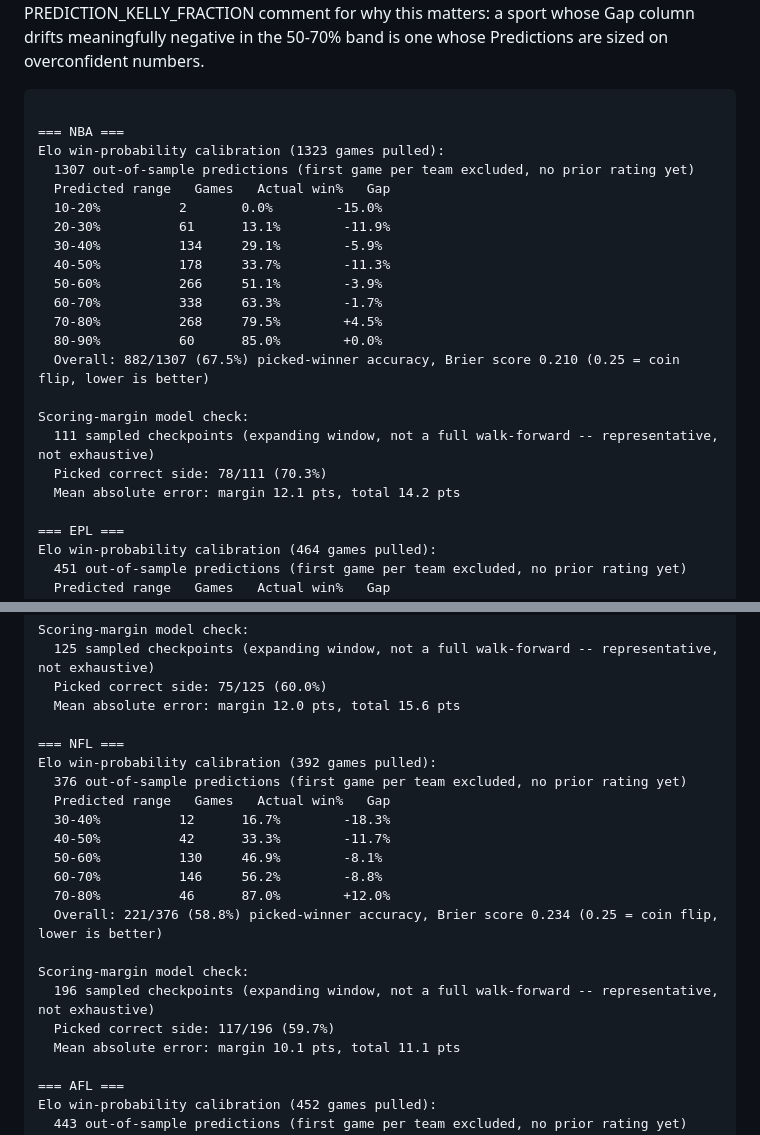
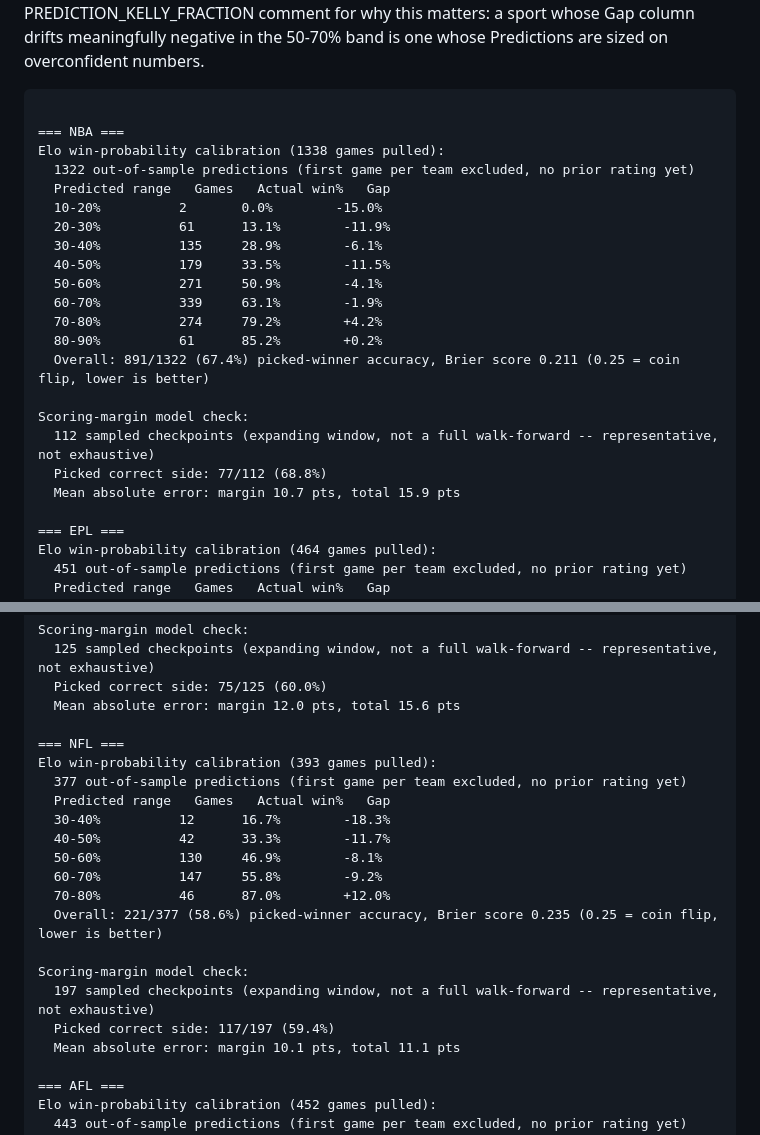
Before and after one commit to shabs123-prog/sports-betting-model, a Markdown page: CALIBRATION.md, 2 parts joined by grey strips. Drawn GitHub-style.

Commit message:
Daily calibration check 2026-11-03

````diff
--- a/CALIBRATION.md
+++ b/CALIBRATION.md
@@ -9,23 +9,23 @@ comment for why this matters: a sport whose Gap column drifts meaningfully negat
 ```
 
 === NBA ===
-Elo win-probability calibration (1323 games pulled):
-  1307 out-of-sample predictions (first game per team excluded, no prior rating yet)
+Elo win-probability calibration (1338 games pulled):
+  1322 out-of-sample predictions (first game per team excluded, no prior rating yet)
   Predicted range   Games   Actual win%   Gap
   10-20%          2       0.0%        -15.0%
   20-30%          61      13.1%        -11.9%
-  30-40%          134     29.1%        -5.9%
-  40-50%          178     33.7%        -11.3%
-  50-60%          266     51.1%        -3.9%
-  60-70%          338     63.3%        -1.7%
-  70-80%          268     79.5%        +4.5%
-  80-90%          60      85.0%        +0.0%
-  Overall: 882/1307 (67.5%) picked-winner accuracy, Brier score 0.210 (0.25 = coin flip, lower is better)
+  30-40%          135     28.9%        -6.1%
+  40-50%          179     33.5%        -11.5%
+  50-60%          271     50.9%        -4.1%
+  60-70%          339     63.1%        -1.9%
+  70-80%          274     79.2%        +4.2%
+  80-90%          61      85.2%        +0.2%
+  Overall: 891/1322 (67.4%) picked-winner accuracy, Brier score 0.211 (0.25 = coin flip, lower is better)
 
 Scoring-margin model check:
-  111 sampled checkpoints (expanding window, not a full walk-forward -- representative, not exhaustive)
-  Picked correct side: 78/111 (70.3%)
-  Mean absolute error: margin 12.1 pts, total 14.2 pts
+  112 sampled checkpoints (expanding window, not a full walk-forward -- representative, not exhaustive)
+  Picked correct side: 77/112 (68.8%)
+  Mean absolute error: margin 10.7 pts, total 15.9 pts
 
 === EPL ===
 Elo win-probability calibration (464 games pulled):
@@ -63,19 +63,19 @@ Scoring-margin model check:
   Mean absolute error: margin 12.0 pts, total 15.6 pts
 
 === NFL ===
-Elo win-probability calibration (392 games pulled):
-  376 out-of-sample predictions (first game per team excluded, no prior rating yet)
+Elo win-probability calibration (393 games pulled):
+  377 out-of-sample predictions (first game per team excluded, no prior rating yet)
   Predicted range   Games   Actual win%   Gap
   30-40%          12      16.7%        -18.3%
   40-50%          42      33.3%        -11.7%
   50-60%          130     46.9%        -8.1%
-  60-70%          146     56.2%        -8.8%
+  60-70%          147     55.8%        -9.2%
   70-80%          46      87.0%        +12.0%
-  Overall: 221/376 (58.8%) picked-winner accuracy, Brier score 0.234 (0.25 = coin flip, lower is better)
+  Overall: 221/377 (58.6%) picked-winner accuracy, Brier score 0.235 (0.25 = coin flip, lower is better)
 
 Scoring-margin model check:
-  196 sampled checkpoints (expanding window, not a full walk-forward -- representative, not exhaustive)
-  Picked correct side: 117/196 (59.7%)
+  197 sampled checkpoints (expanding window, not a full walk-forward -- representative, not exhaustive)
+  Picked correct side: 117/197 (59.4%)
   Mean absolute error: margin 10.1 pts, total 11.1 pts
 
 === AFL ===
````
Also changed, not shown: other parts of CALIBRATION.md (+1 -1 lines).
